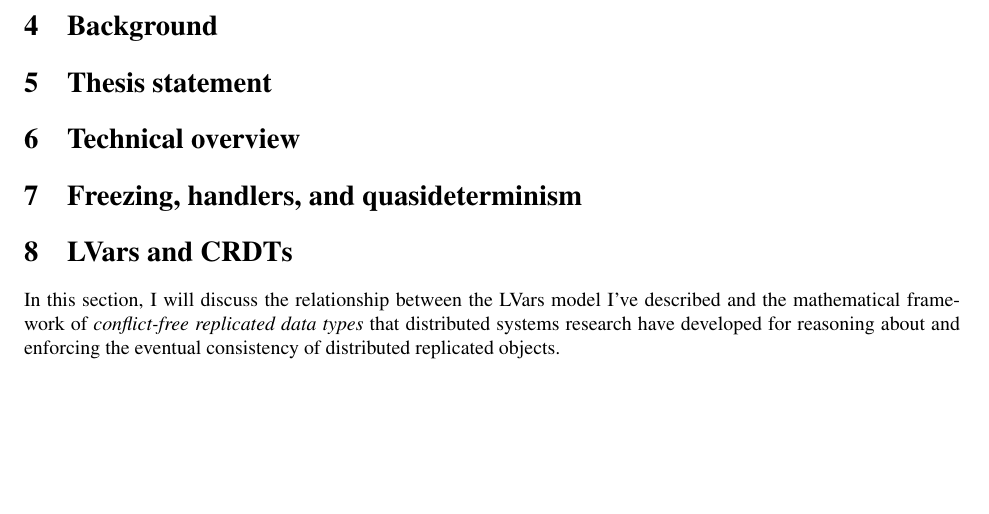
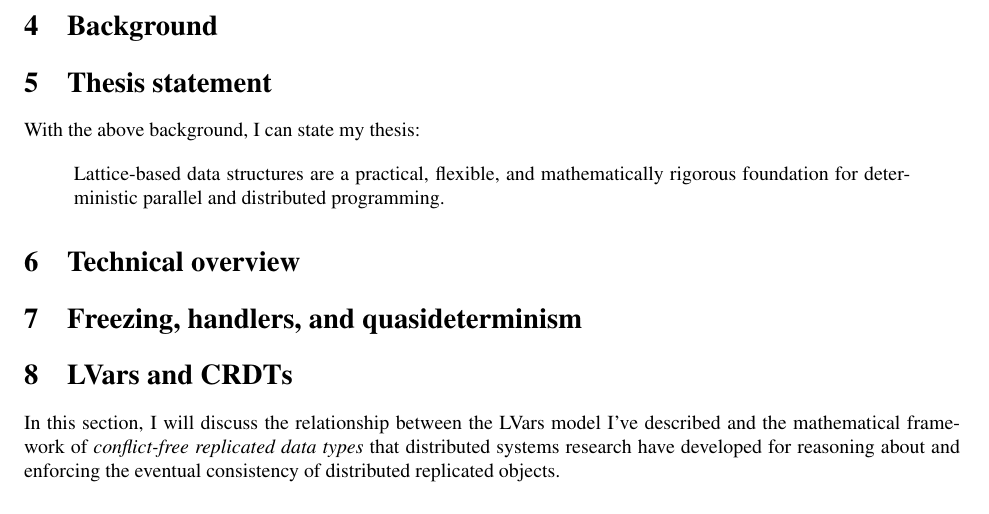
Before and after one commit to lkuper/dissertation, a LaTeX thesis (proposal/thesis-proposal.tex): part of page 2 of 2, cut so that both start at the same text, the shorter picture padded with empty space. Compiled offline with pdfLaTeX.

Commit message:
Some work on thesis statement.

```diff
--- a/proposal/thesis-proposal.tex
+++ b/proposal/thesis-proposal.tex
@@ -83,6 +83,32 @@ This citation \cite{LVars-TR} is here to make LaTeX happy.
 
 \section{Thesis statement}
 
+\lk{This format ripped off from Josh Dunfield.}
+
+With the above background, I can state my thesis:
+
+\lk{``novel, feasible and useful''}
+
+\lk{ ``Lattice-based data structures, whose contents grow
+  monotonically with respect to an application-specific lattice and
+  for which the order in which information is added is not observable,
+  are a novel, feasible, and useful means of guaranteeing the
+  determinism of parallel programs.''  This isn't right.  It's not
+  ``here's a parallel program, let's apply lattice-based data
+  structures to it and guarantee its determinism that way!''  It's,
+  ``Let's build lattice-based data structures into the programming
+  model to start.''  }
+
+\begin{quote}
+  Lattice-based data structures\lk{, whose contents grow monotonically
+  with respect to an application-specific lattice and for which the
+  order in which information is added is not observable,} are a
+  practical, flexible, and mathematically rigorous foundation for
+  deterministic parallel and distributed programming.
+\end{quote}
+
+\lk{Better...I'm still unsure about ``and distributed''.}
+
 \section{Technical overview}
 
 \section{Freezing, handlers, and quasideterminism}
```
